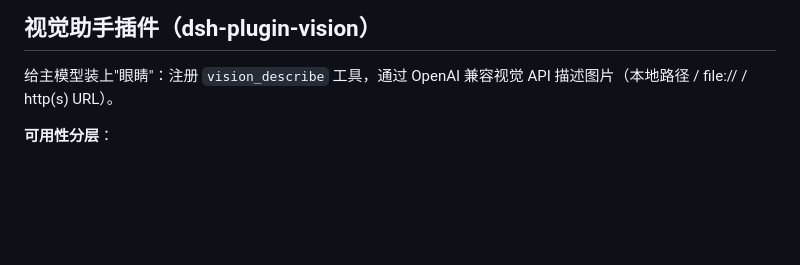
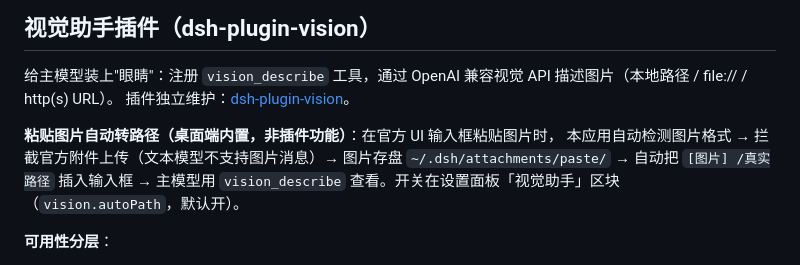
Before and after one commit to MoneShadow/DeepSeek-Harness-linux-, a Markdown page: README.md, the part around the change. Rendered like a GitHub page; blank space fills up the shorter version.

Commit message:
docs: README 说明粘贴转路径为桌面端内置功能（非插件）

```diff
--- a/README.md
+++ b/README.md
@@ -53,6 +53,12 @@ npx electron-builder --linux AppImage   # 手动打包
 ## 视觉助手插件（dsh-plugin-vision）
 
 给主模型装上"眼睛"：注册 `vision_describe` 工具，通过 OpenAI 兼容视觉 API 描述图片（本地路径 / file:// / http(s) URL）。
+插件独立维护：[dsh-plugin-vision](https://github.com/MoneShadow/dsh-plugin-vision)。
+
+**粘贴图片自动转路径（桌面端内置，非插件功能）**：在官方 UI 输入框粘贴图片时，
+本应用自动检测图片格式 → 拦截官方附件上传（文本模型不支持图片消息）→ 图片存盘
+`~/.dsh/attachments/paste/` → 自动把 `[图片] /真实路径` 插入输入框 → 主模型用
+`vision_describe` 查看。开关在设置面板「视觉助手」区块（`vision.autoPath`，默认开）。
 
 **可用性分层**：
 - 工具层：引擎侧注册，官方 Web UI、桌面端、headless 均可用
```
